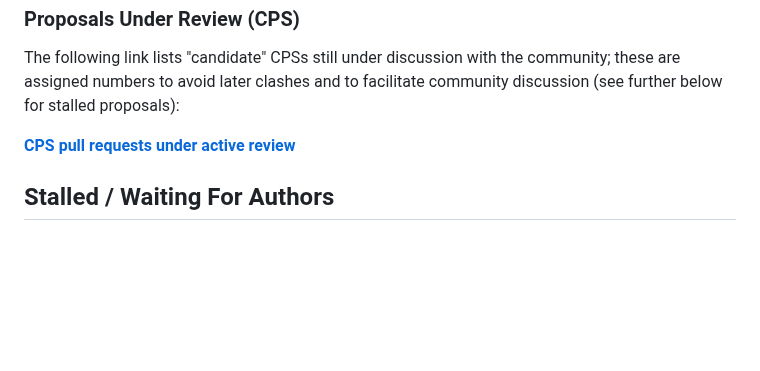
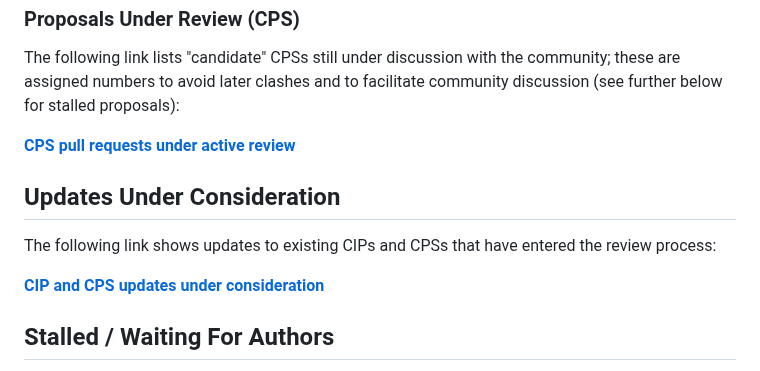
Before and after one commit to cardano-foundation/CIPs, a Markdown page: README.md, the part around the change. Rendered like a GitHub page; blank space fills up the shorter version.

Commit message:
Add Updates section to top level README (#891)
* added Updates section to top level README

* made capitalisation consistent with other major headings

```diff
--- a/README.md
+++ b/README.md
@@ -156,6 +156,12 @@ The following link lists "candidate" CPSs still under discussion with the commun
 
 **[CPS pull requests under active review](https://github.com/cardano-foundation/CIPs/pulls?q=is%3Apr+is%3Aopen+%2F%5ECPS-%2F+in%3Atitle+label%3A%22State%3A+Confirmed%22%2C%22State%3A+Last+Check%22+draft%3Afalse+-label%3AUpdate%2CCorrection%2CTranslation%2C%22Bi-Weekly+Notes+%2F+Editorial+Housekeeping%22%2C%22CIP-0010%3A+new+registry+entry%22%2C%22CIP-0067%3A+new+label%22%2C%22CIP-0088%3A+new+extension%22)**
 
+## Updates Under Consideration
+
+The following link shows updates to existing CIPs and CPSs that have entered the review process:
+
+**[CIP and CPS updates under consideration](https://github.com/cardano-foundation/CIPs/pulls?q=is%3Apr+is%3Aopen+label%3AUpdate)**
+
 ## Stalled / Waiting For Authors
 
 The following links list proposals deemed ready for review but requiring further update
```
